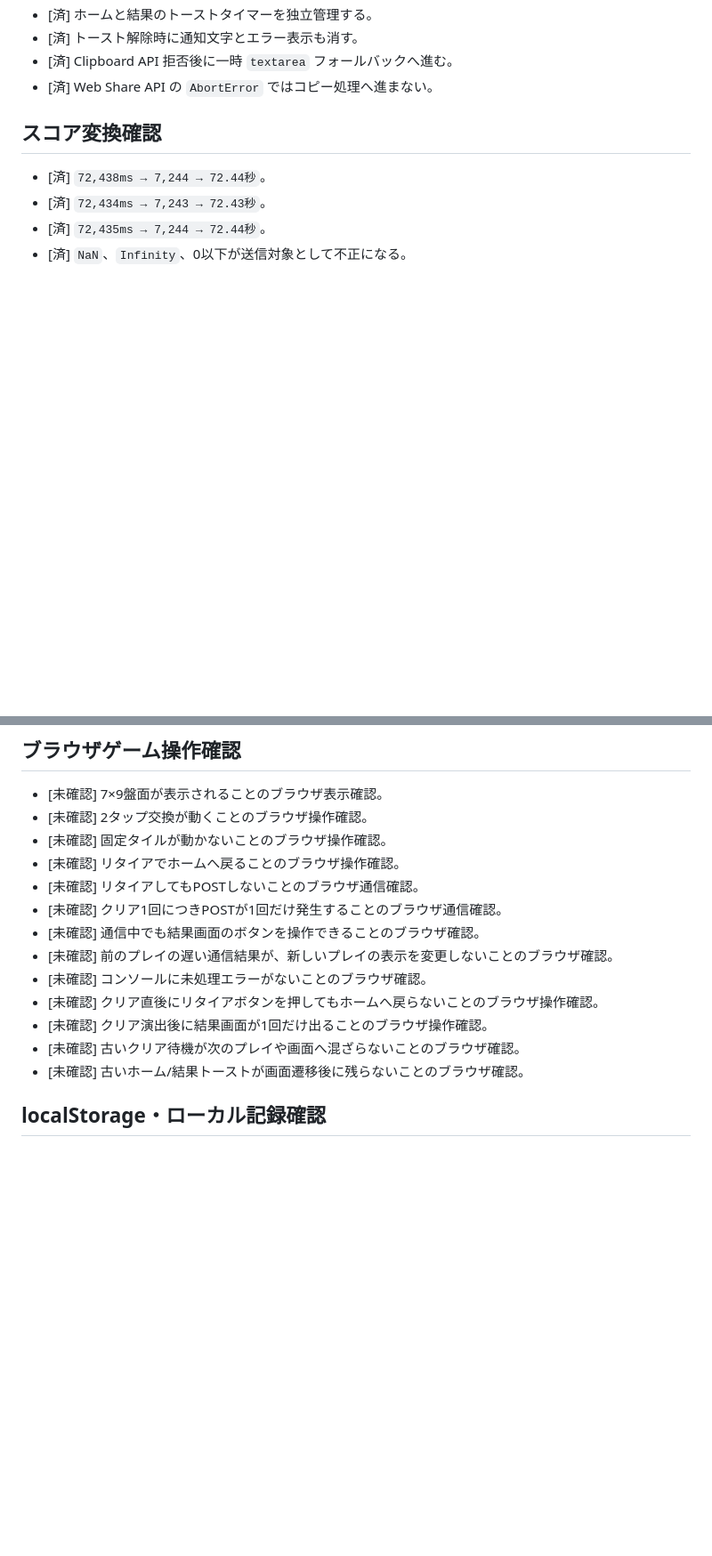
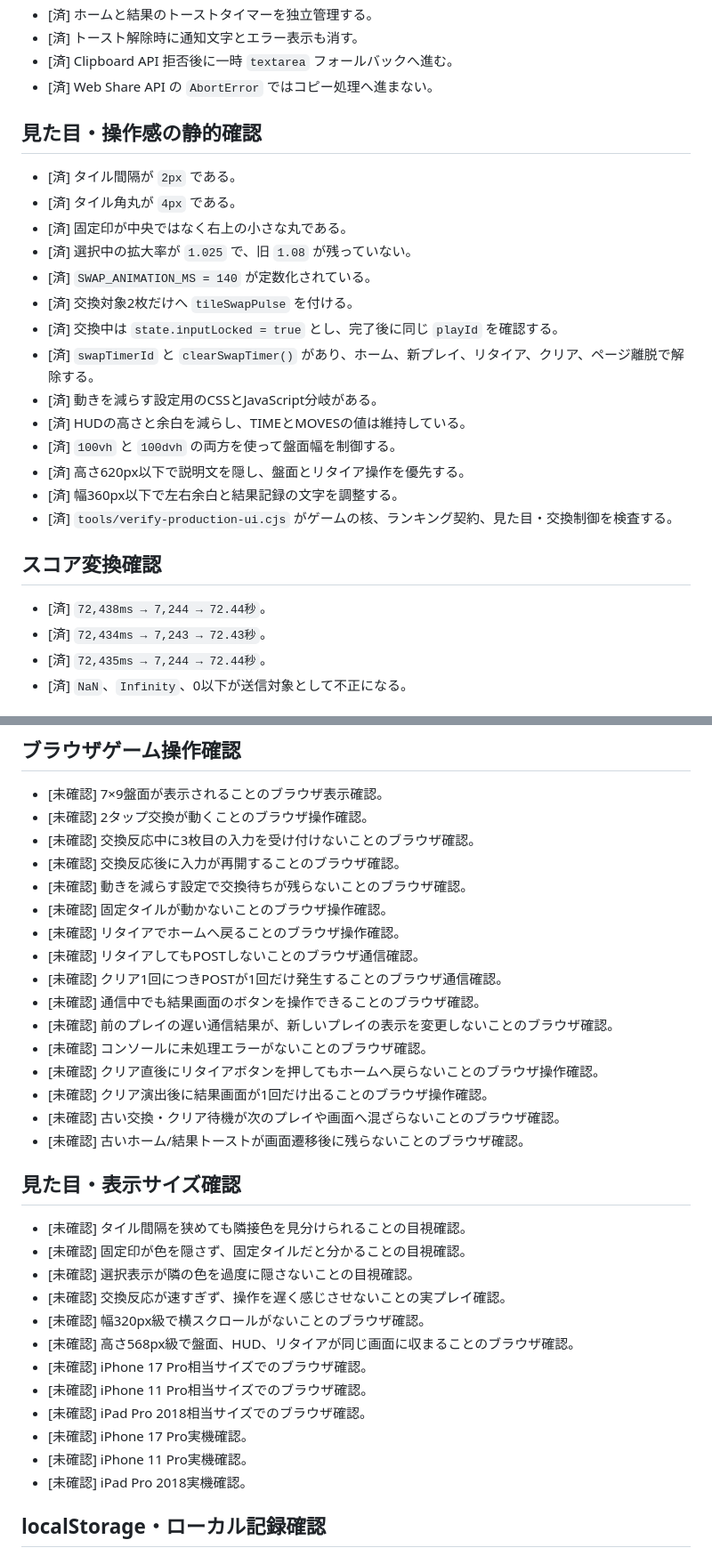
Before and after one commit to chameleonjp-lab/ironarabe, a Markdown page: REVIEW_CHECKLIST_v2.md, 2 parts joined by grey strips. Shown at 89% size. GitHub-like rendering; blank space fills up the shorter version.

Commit message:
docs: extend visual and touch review checklist

```diff
--- a/REVIEW_CHECKLIST_v2.md
+++ b/REVIEW_CHECKLIST_v2.md
@@ -39,6 +39,23 @@
 - [済] トースト解除時に通知文字とエラー表示も消す。
 - [済] Clipboard API 拒否後に一時 `textarea` フォールバックへ進む。
 - [済] Web Share API の `AbortError` ではコピー処理へ進まない。
+
+## 見た目・操作感の静的確認
+
+- [済] タイル間隔が `2px` である。
+- [済] タイル角丸が `4px` である。
+- [済] 固定印が中央ではなく右上の小さな丸である。
+- [済] 選択中の拡大率が `1.025` で、旧 `1.08` が残っていない。
+- [済] `SWAP_ANIMATION_MS = 140` が定数化されている。
+- [済] 交換対象2枚だけへ `tileSwapPulse` を付ける。
+- [済] 交換中は `state.inputLocked = true` とし、完了後に同じ `playId` を確認する。
+- [済] `swapTimerId` と `clearSwapTimer()` があり、ホーム、新プレイ、リタイア、クリア、ページ離脱で解除する。
+- [済] 動きを減らす設定用のCSSとJavaScript分岐がある。
+- [済] HUDの高さと余白を減らし、TIMEとMOVESの値は維持している。
+- [済] `100vh` と `100dvh` の両方を使って盤面幅を制御する。
+- [済] 高さ620px以下で説明文を隠し、盤面とリタイア操作を優先する。
+- [済] 幅360px以下で左右余白と結果記録の文字を調整する。
+- [済] `tools/verify-production-ui.cjs` がゲームの核、ランキング契約、見た目・交換制御を検査する。
 
 ## スコア変換確認
 
@@ -65,6 +82,9 @@
 
 - [未確認] 7×9盤面が表示されることのブラウザ表示確認。
 - [未確認] 2タップ交換が動くことのブラウザ操作確認。
+- [未確認] 交換反応中に3枚目の入力を受け付けないことのブラウザ確認。
+- [未確認] 交換反応後に入力が再開することのブラウザ確認。
+- [未確認] 動きを減らす設定で交換待ちが残らないことのブラウザ確認。
 - [未確認] 固定タイルが動かないことのブラウザ操作確認。
 - [未確認] リタイアでホームへ戻ることのブラウザ操作確認。
 - [未確認] リタイアしてもPOSTしないことのブラウザ通信確認。
@@ -74,8 +94,23 @@
 - [未確認] コンソールに未処理エラーがないことのブラウザ確認。
 - [未確認] クリア直後にリタイアボタンを押してもホームへ戻らないことのブラウザ操作確認。
 - [未確認] クリア演出後に結果画面が1回だけ出ることのブラウザ操作確認。
-- [未確認] 古いクリア待機が次のプレイや画面へ混ざらないことのブラウザ確認。
+- [未確認] 古い交換・クリア待機が次のプレイや画面へ混ざらないことのブラウザ確認。
 - [未確認] 古いホーム/結果トーストが画面遷移後に残らないことのブラウザ確認。
+
+## 見た目・表示サイズ確認
+
+- [未確認] タイル間隔を狭めても隣接色を見分けられることの目視確認。
+- [未確認] 固定印が色を隠さず、固定タイルだと分かることの目視確認。
+- [未確認] 選択表示が隣の色を過度に隠さないことの目視確認。
+- [未確認] 交換反応が速すぎず、操作を遅く感じさせないことの実プレイ確認。
+- [未確認] 幅320px級で横スクロールがないことのブラウザ確認。
+- [未確認] 高さ568px級で盤面、HUD、リタイアが同じ画面に収まることのブラウザ確認。
+- [未確認] iPhone 17 Pro相当サイズでのブラウザ確認。
+- [未確認] iPhone 11 Pro相当サイズでのブラウザ確認。
+- [未確認] iPad Pro 2018相当サイズでのブラウザ確認。
+- [未確認] iPhone 17 Pro実機確認。
+- [未確認] iPhone 11 Pro実機確認。
+- [未確認] iPad Pro 2018実機確認。
 
 ## localStorage・ローカル記録確認
 
```
Also changed, not shown: other parts of REVIEW_CHECKLIST_v2.md (+3 -13 lines).
